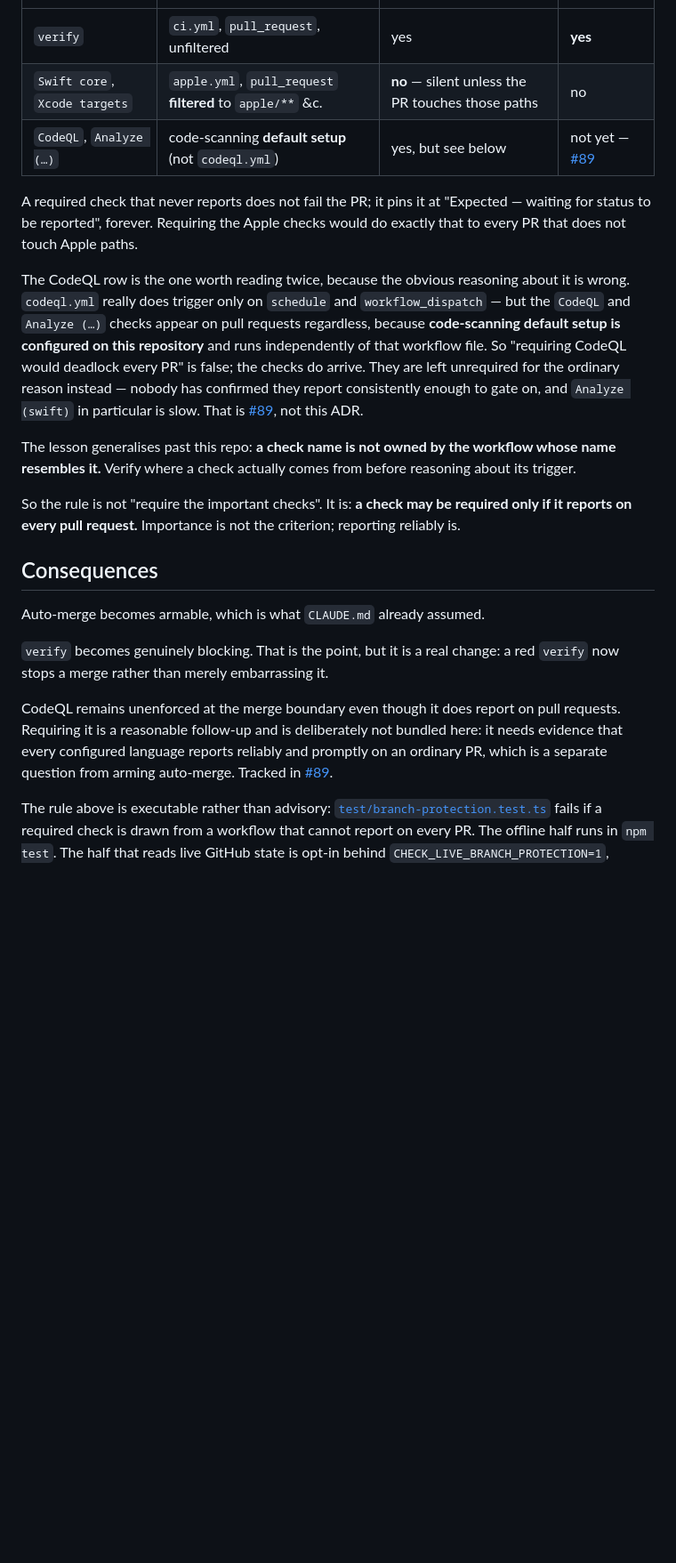
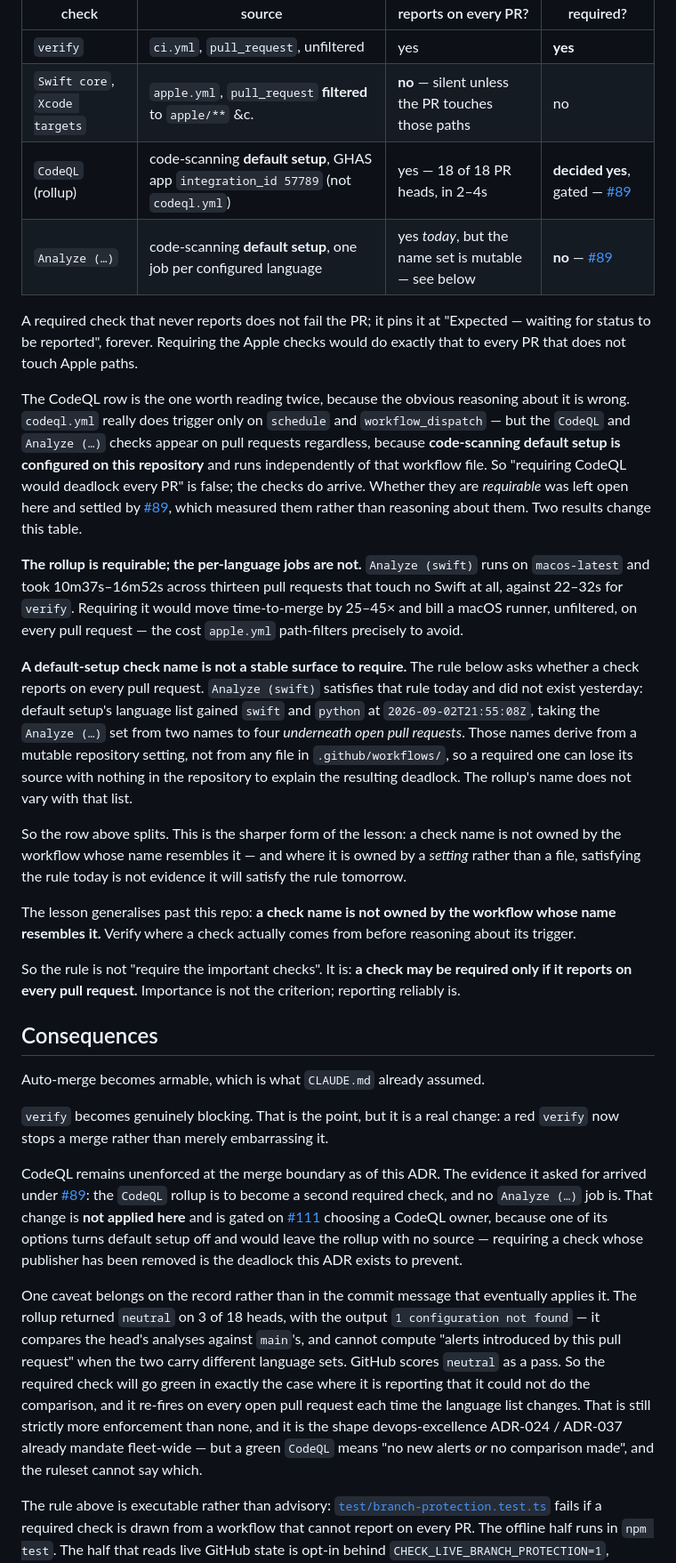
Before and after one commit to Integral-Productivity/glassfrog-clipper, a Markdown page: docs/adr/0012-auto-merge-is-armed-by-requiring-exactly-one-check-on-main.md, the part around the change. Shown at 89% size. Drawn GitHub-style; blank space fills up the shorter version.

Commit message:
docs(adr): split the CodeQL row — the rollup is requirable, the analyses are not (#141)
ADR 0012 left the CodeQL row open pending evidence. #89 measured it across 18
pull-request head SHAs rather than reasoning about it, and two results change
the table.

The `CodeQL` rollup reported on 18 of 18 heads in 2-4s and is decided requirable.
`Analyze (swift)` runs on macos-latest and took 10m37s-16m52s across thirteen
pull requests touching no Swift, against 22-32s for `verify` — 25-45x the
time-to-merge, on a runner apple.yml path-filters precisely to avoid.

The deeper result is that a default-setup check name is not a stable surface to
require at all. Default setup's language list gained `swift` and `python` at
2026-09-02T21:55:08Z, taking the `Analyze (...)` set from two names to four
underneath open pull requests, with no commit and no workflow edit. Those names
come from a mutable setting, not a file, so satisfying "reports on every pull
request" today is not evidence it will hold tomorrow.

Consequences also now record the caveat the eventual ruleset change must carry:
the rollup returns `neutral` (`1 configuration not found`) when head and base
cover different language sets, GitHub scores `neutral` as a pass, and it fired on
3 of 18 heads. The required check will go green in the window where it did not
compare.

The ruleset change itself is deliberately not here — it is gated on #111 picking
a CodeQL owner, since one option removes the rollup's publisher. Tracked in #134.
The guard-header note about name mutability is tracked in #136, because
test/branch-protection.test.ts is held by #117.

Closes #89

Co-authored-by: Claude Opus 5 <noreply@anthropic.com>

```diff
--- a/docs/adr/0012-auto-merge-is-armed-by-requiring-exactly-one-check-on-main.md
+++ b/docs/adr/0012-auto-merge-is-armed-by-requiring-exactly-one-check-on-main.md
@@ -58,7 +58,8 @@ gets dangerous, and the danger is not symmetric with the benefit:
 |---|---|---|---|
 | `verify` | `ci.yml`, `pull_request`, unfiltered | yes | **yes** |
 | `Swift core`, `Xcode targets` | `apple.yml`, `pull_request` **filtered** to `apple/**` &c. | **no** — silent unless the PR touches those paths | no |
-| `CodeQL`, `Analyze (…)` | code-scanning **default setup** (not `codeql.yml`) | yes, but see below | not yet — [#89](../../issues/89) |
+| `CodeQL` (rollup) | code-scanning **default setup**, GHAS app `integration_id 57789` (not `codeql.yml`) | yes — 18 of 18 PR heads, in 2–4s | **decided yes**, gated — [#89](../../issues/89) |
+| `Analyze (…)` | code-scanning **default setup**, one job per configured language | yes *today*, but the name set is mutable — see below | **no** — [#89](../../issues/89) |
 
 A required check that never reports does not fail the PR; it pins it at
 "Expected — waiting for status to be reported", forever. Requiring the Apple
@@ -69,10 +70,29 @@ about it is wrong. `codeql.yml` really does trigger only on `schedule` and
 `workflow_dispatch` — but the `CodeQL` and `Analyze (…)` checks appear on pull
 requests regardless, because **code-scanning default setup is configured on this
 repository** and runs independently of that workflow file. So "requiring CodeQL
-would deadlock every PR" is false; the checks do arrive. They are left
-unrequired for the ordinary reason instead — nobody has confirmed they report
-consistently enough to gate on, and `Analyze (swift)` in particular is slow. That
-is [#89](../../issues/89), not this ADR.
+would deadlock every PR" is false; the checks do arrive. Whether they are
+*requirable* was left open here and settled by [#89](../../issues/89), which
+measured them rather than reasoning about them. Two results change this table.
+
+**The rollup is requirable; the per-language jobs are not.** `Analyze (swift)`
+runs on `macos-latest` and took 10m37s–16m52s across thirteen pull requests that
+touch no Swift at all, against 22–32s for `verify`. Requiring it would move
+time-to-merge by 25–45× and bill a macOS runner, unfiltered, on every pull
+request — the cost `apple.yml` path-filters precisely to avoid.
+
+**A default-setup check name is not a stable surface to require.** The rule below
+asks whether a check reports on every pull request. `Analyze (swift)` satisfies
+that rule today and did not exist yesterday: default setup's language list gained
+`swift` and `python` at `2026-09-02T21:55:08Z`, taking the `Analyze (…)` set from
+two names to four *underneath open pull requests*. Those names derive from a
+mutable repository setting, not from any file in `.github/workflows/`, so a
+required one can lose its source with nothing in the repository to explain the
+resulting deadlock. The rollup's name does not vary with that list.
+
+So the row above splits. This is the sharper form of the lesson: a check name is
+not owned by the workflow whose name resembles it — and where it is owned by a
+*setting* rather than a file, satisfying the rule today is not evidence it will
+satisfy the rule tomorrow.
 
 The lesson generalises past this repo: **a check name is not owned by the
 workflow whose name resembles it.** Verify where a check actually comes from
@@ -89,11 +109,25 @@ Auto-merge becomes armable, which is what `CLAUDE.md` already assumed.
 `verify` becomes genuinely blocking. That is the point, but it is a real change:
 a red `verify` now stops a merge rather than merely embarrassing it.
 
-CodeQL remains unenforced at the merge boundary even though it does report on
-pull requests. Requiring it is a reasonable follow-up and is deliberately not
-bundled here: it needs evidence that every configured language reports reliably
-and promptly on an ordinary PR, which is a separate question from arming
-auto-merge. Tracked in [#89](../../issues/89).
+CodeQL remains unenforced at the merge boundary as of this ADR. The evidence it
+asked for arrived under [#89](../../issues/89): the `CodeQL` rollup is to become
+a second required check, and no `Analyze (…)` job is. That change is **not
+applied here** and is gated on [#111](../../issues/111) choosing a CodeQL owner,
+because one of its options turns default setup off and would leave the rollup
+with no source — requiring a check whose publisher has been removed is the
+deadlock this ADR exists to prevent.
+
+One caveat belongs on the record rather than in the commit message that
+eventually applies it. The rollup returned `neutral` on 3 of 18 heads, with the
+output `1 configuration not found` — it compares the head's analyses against
+`main`'s, and cannot compute "alerts introduced by this pull request" when the
+two carry different language sets. GitHub scores `neutral` as a pass. So the
+required check will go green in exactly the case where it is reporting that it
+could not do the comparison, and it re-fires on every open pull request each time
+the language list changes. That is still strictly more enforcement than none, and
+it is the shape devops-excellence ADR-024 / ADR-037 already mandate fleet-wide —
+but a green `CodeQL` means "no new alerts *or* no comparison made", and the
+ruleset cannot say which.
 
 The rule above is executable rather than advisory:
 [`test/branch-protection.test.ts`](../../test/branch-protection.test.ts) fails if
```
